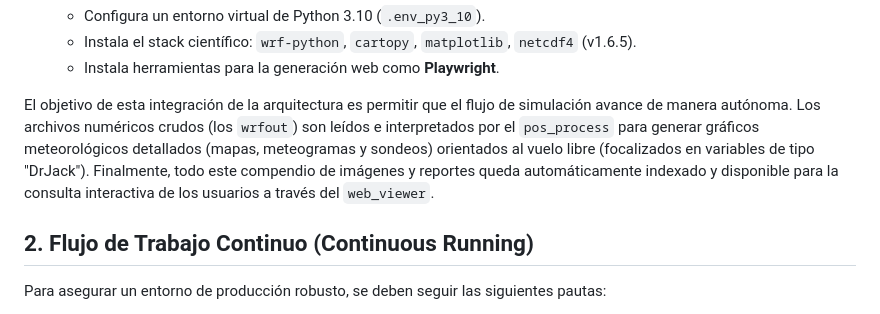
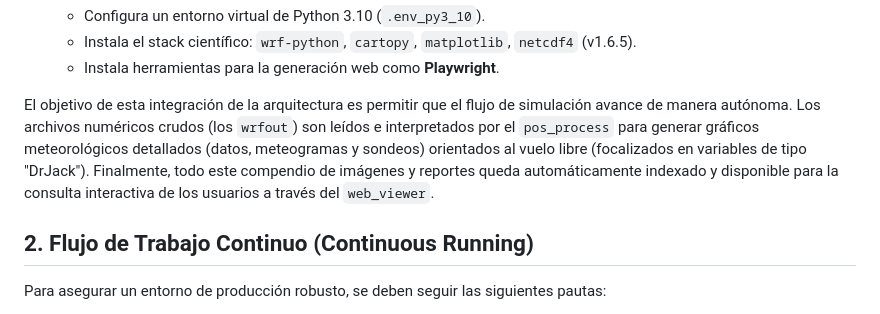
Before and after one commit to marcosgay-code/meteowrf, a Markdown page: README.md, the part around the change. Rendered like a GitHub page.

Commit message:
Update README to clarify output data types

```diff
--- a/README.md
+++ b/README.md
@@ -26,7 +26,7 @@ El despliegue está automatizado mediante dos scripts de instalación que config
     *   Instala el stack científico: `wrf-python`, `cartopy`, `matplotlib`, `netcdf4` (v1.6.5).
     *   Instala herramientas para la generación web como **Playwright**.
 
-El objetivo de esta integración de la arquitectura es permitir que el flujo de simulación avance de manera autónoma. Los archivos numéricos crudos (los `wrfout`) son leídos e interpretados por el `pos_process` para generar gráficos meteorológicos detallados (mapas, meteogramas y sondeos) orientados al vuelo libre (focalizados en variables de tipo "DrJack"). Finalmente, todo este compendio de imágenes y reportes queda automáticamente indexado y disponible para la consulta interactiva de los usuarios a través del `web_viewer`.
+El objetivo de esta integración de la arquitectura es permitir que el flujo de simulación avance de manera autónoma. Los archivos numéricos crudos (los `wrfout`) son leídos e interpretados por el `pos_process` para generar gráficos meteorológicos detallados (datos, meteogramas y sondeos) orientados al vuelo libre (focalizados en variables de tipo "DrJack"). Finalmente, todo este compendio de imágenes y reportes queda automáticamente indexado y disponible para la consulta interactiva de los usuarios a través del `web_viewer`.
 
 ## 2. Flujo de Trabajo Continuo (Continuous Running)
 
```
